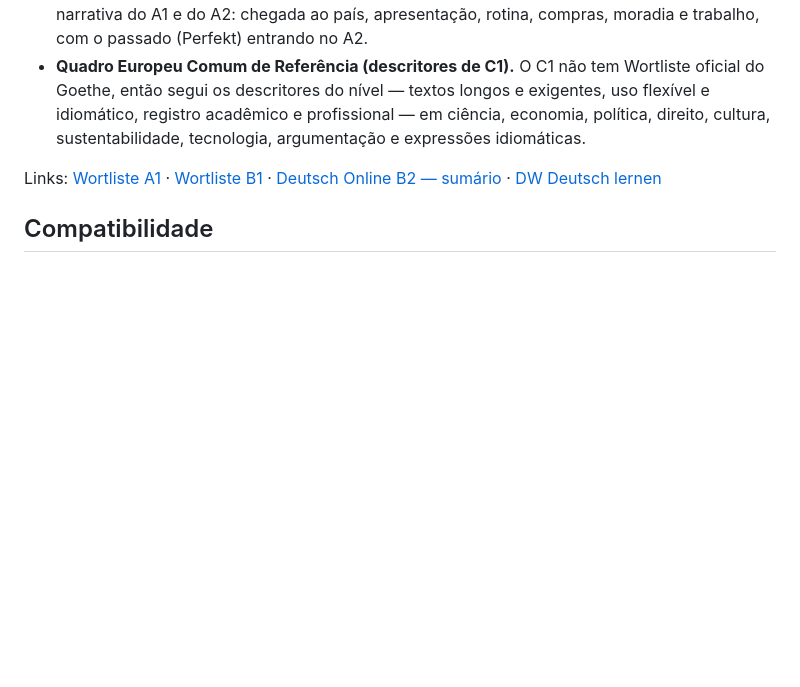
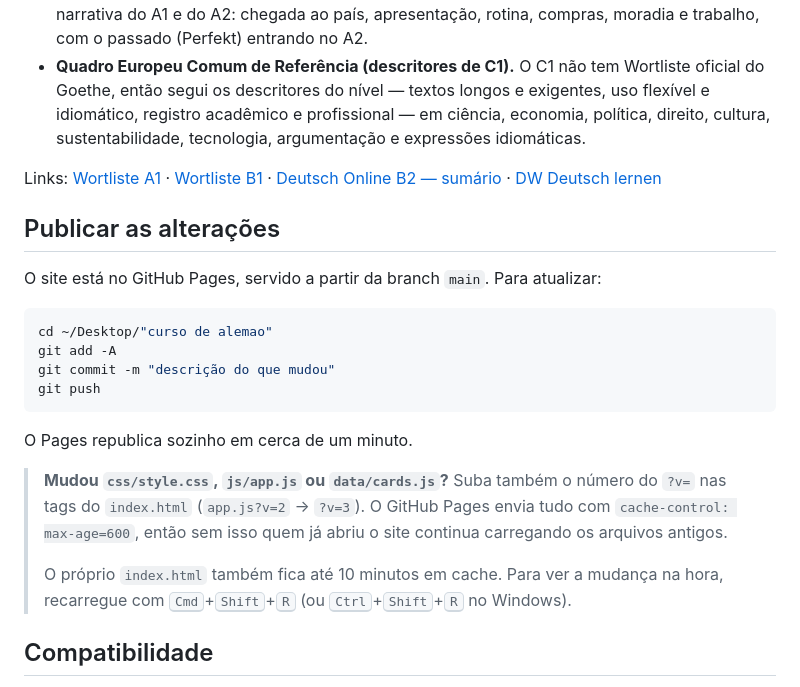
Before and after one commit to zanettiprado/flashcards-deutsch-brasileiro, a Markdown page: README.md, the part around the change. GitHub-like rendering; blank space fills up the shorter version.

Commit message:
Documenta como publicar alterações e lidar com o cache do Pages
Co-Authored-By: Claude Opus 5 <noreply@anthropic.com>

````diff
--- a/README.md
+++ b/README.md
@@ -294,6 +294,28 @@ Links: [Wortliste A1](https://www.goethe.de/pro/relaunch/prf/sw/Goethe-Zertifika
 [Deutsch Online B2 — sumário](https://lernen.goethe.de/deutschonline/B2/PDF/DT_online_B2_Inhalt_1-12_de.pdf) ·
 [DW Deutsch lernen](https://learngerman.dw.com/)
 
+## Publicar as alterações
+
+O site está no GitHub Pages, servido a partir da branch `main`. Para atualizar:
+
+```bash
+cd ~/Desktop/"curso de alemao"
+git add -A
+git commit -m "descrição do que mudou"
+git push
+```
+
+O Pages republica sozinho em cerca de um minuto.
+
+> **Mudou `css/style.css`, `js/app.js` ou `data/cards.js`?** Suba também o
+> número do `?v=` nas tags do `index.html` (`app.js?v=2` → `?v=3`). O GitHub
+> Pages envia tudo com `cache-control: max-age=600`, então sem isso quem já
+> abriu o site continua carregando os arquivos antigos.
+>
+> O próprio `index.html` também fica até 10 minutos em cache. Para ver a
+> mudança na hora, recarregue com <kbd>Cmd</kbd>+<kbd>Shift</kbd>+<kbd>R</kbd>
+> (ou <kbd>Ctrl</kbd>+<kbd>Shift</kbd>+<kbd>R</kbd> no Windows).
+
 ## Compatibilidade
 
 Funciona em Chrome, Edge, Firefox e Safari atuais, em computador e celular.
````
